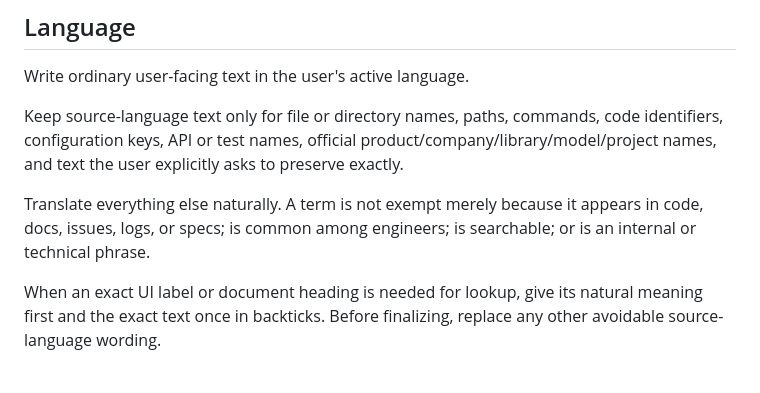
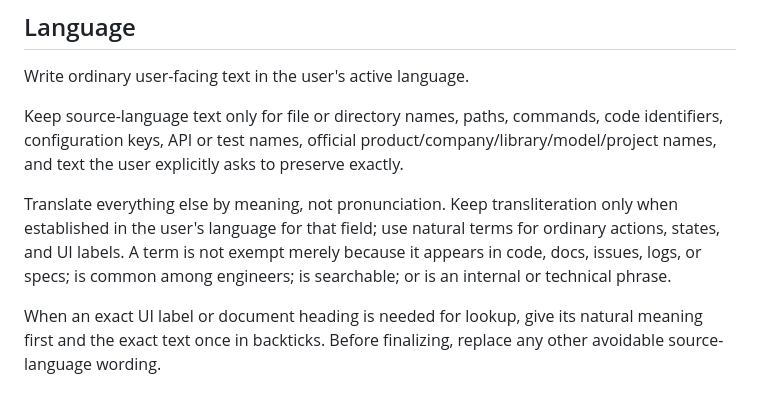
Before and after one commit to semisemil/codex-proofline, a Markdown page: skills/proofline-baseline-quality/SKILL.md, the part around the change. Drawn GitHub-style.

Commit message:
Prefer meaning over transliteration in user-facing text

```diff
--- a/skills/proofline-baseline-quality/SKILL.md
+++ b/skills/proofline-baseline-quality/SKILL.md
@@ -11,7 +11,7 @@ Write ordinary user-facing text in the user's active language.
 
 Keep source-language text only for file or directory names, paths, commands, code identifiers, configuration keys, API or test names, official product/company/library/model/project names, and text the user explicitly asks to preserve exactly.
 
-Translate everything else naturally. A term is not exempt merely because it appears in code, docs, issues, logs, or specs; is common among engineers; is searchable; or is an internal or technical phrase.
+Translate everything else by meaning, not pronunciation. Keep transliteration only when established in the user's language for that field; use natural terms for ordinary actions, states, and UI labels. A term is not exempt merely because it appears in code, docs, issues, logs, or specs; is common among engineers; is searchable; or is an internal or technical phrase.
 
 When an exact UI label or document heading is needed for lookup, give its natural meaning first and the exact text once in backticks. Before finalizing, replace any other avoidable source-language wording.
 
```
